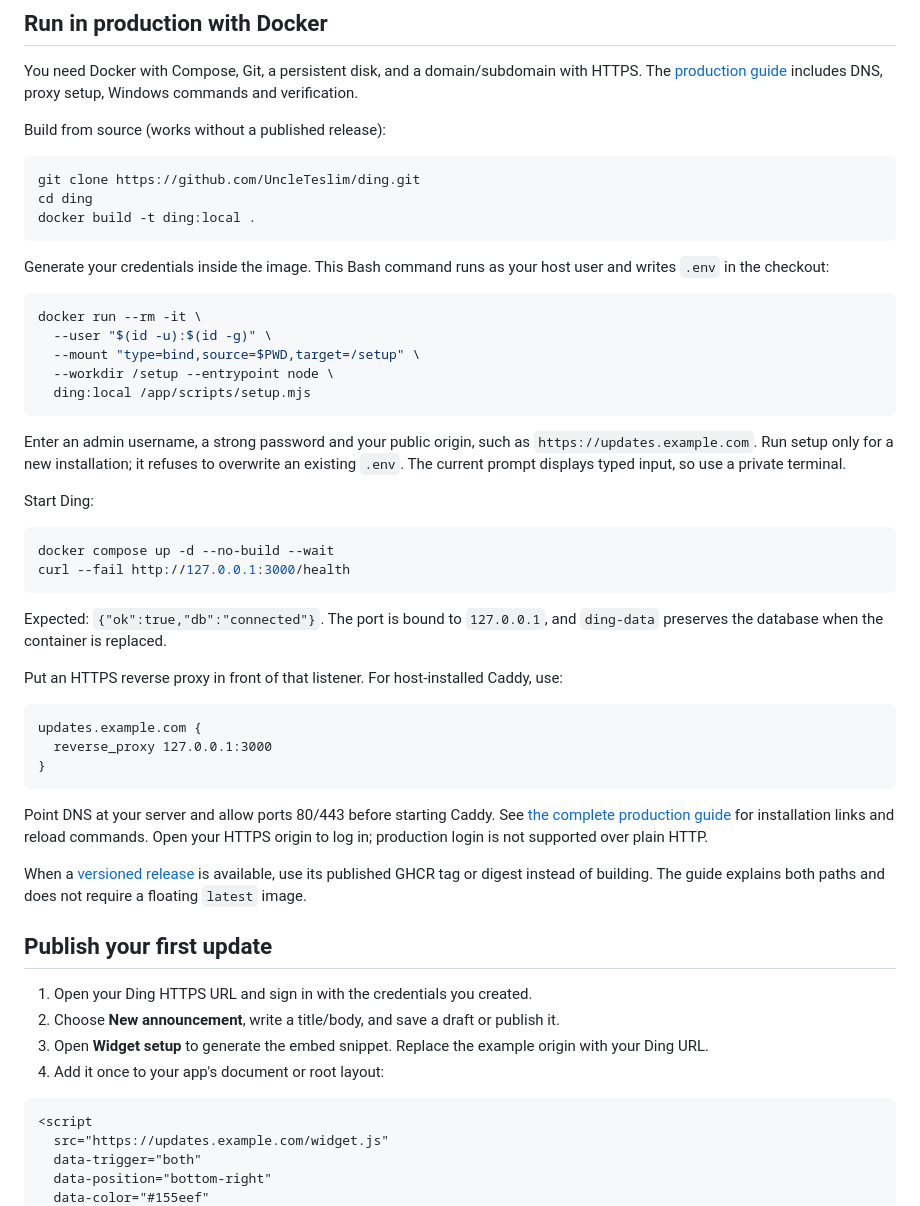
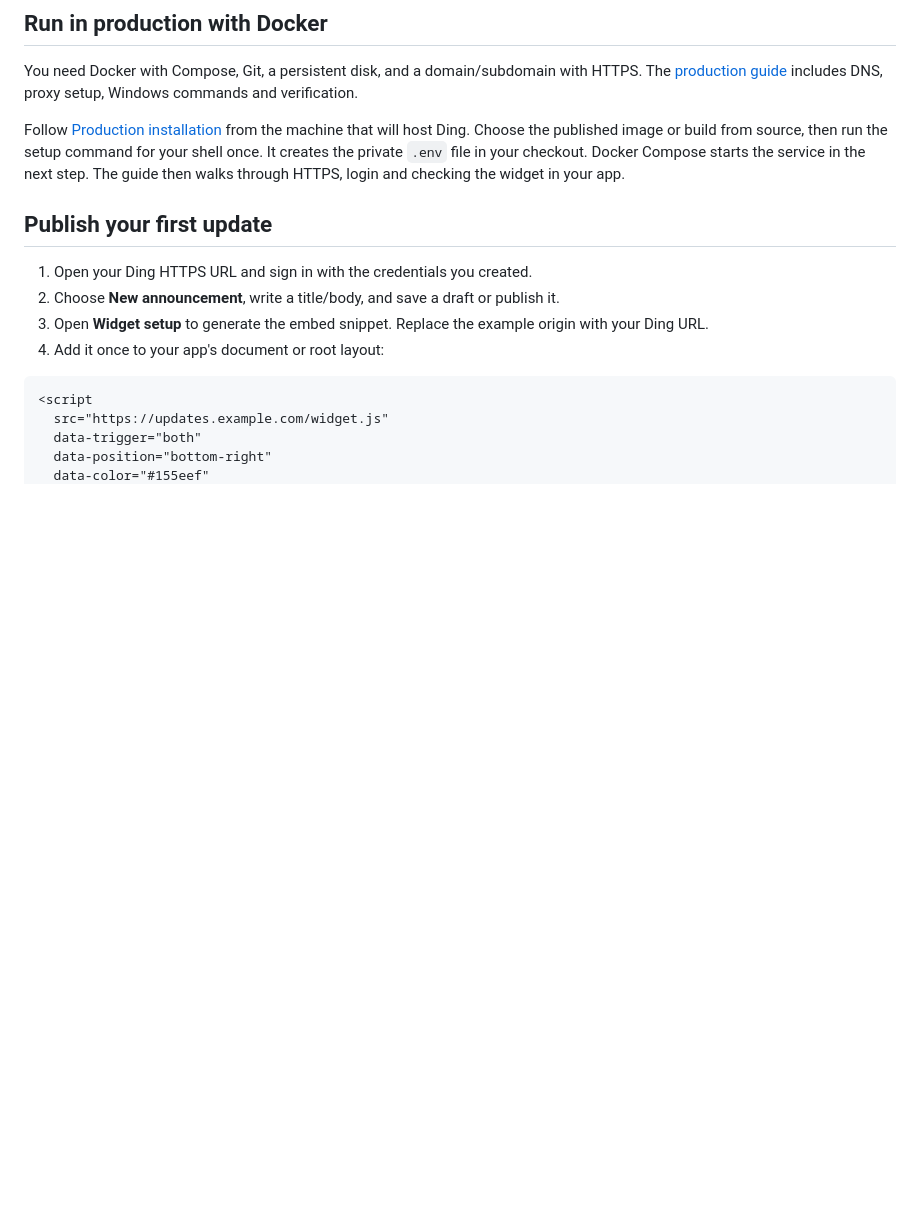
Before and after one commit to UncleTeslim/ding, a Markdown page: README.md, the part around the change. Drawn GitHub-style; blank space fills up the shorter version.

Commit message:
Clarify Docker installation and shell-specific setup

````diff
--- a/README.md
+++ b/README.md
@@ -24,46 +24,7 @@ The widget loads from your instance with no external fonts, trackers or runtime
 
 You need Docker with Compose, Git, a persistent disk, and a domain/subdomain with HTTPS. The [production guide](docs/DEPLOYMENT.md) includes DNS, proxy setup, Windows commands and verification.
 
-Build from source (works without a published release):
-
-```bash
-git clone https://github.com/UncleTeslim/ding.git
-cd ding
-docker build -t ding:local .
-```
-
-Generate your credentials inside the image. This Bash command runs as your host user and writes `.env` in the checkout:
-
-```bash
-docker run --rm -it \
-  --user "$(id -u):$(id -g)" \
-  --mount "type=bind,source=$PWD,target=/setup" \
-  --workdir /setup --entrypoint node \
-  ding:local /app/scripts/setup.mjs
-```
-
-Enter an admin username, a strong password and your public origin, such as `https://updates.example.com`. Run setup only for a new installation; it refuses to overwrite an existing `.env`. The current prompt displays typed input, so use a private terminal.
-
-Start Ding:
-
-```bash
-docker compose up -d --no-build --wait
-curl --fail http://127.0.0.1:3000/health
-```
-
-Expected: `{"ok":true,"db":"connected"}`. The port is bound to `127.0.0.1`, and `ding-data` preserves the database when the container is replaced.
-
-Put an HTTPS reverse proxy in front of that listener. For host-installed Caddy, use:
-
-```text
-updates.example.com {
-  reverse_proxy 127.0.0.1:3000
-}
-```
-
-Point DNS at your server and allow ports 80/443 before starting Caddy. See [the complete production guide](docs/DEPLOYMENT.md) for installation links and reload commands. Open your HTTPS origin to log in; production login is not supported over plain HTTP.
-
-When a [versioned release](https://github.com/UncleTeslim/ding/releases) is available, use its published GHCR tag or digest instead of building. The guide explains both paths and does not require a floating `latest` image.
+Follow [Production installation](docs/DEPLOYMENT.md) from the machine that will host Ding. Choose the published image or build from source, then run the setup command for your shell once. It creates the private `.env` file in your checkout. Docker Compose starts the service in the next step. The guide then walks through HTTPS, login and checking the widget in your app.
 
 ## Publish your first update
 
````
Also changed, not shown: docs/DEPLOYMENT.md (+27 -46 lines).
